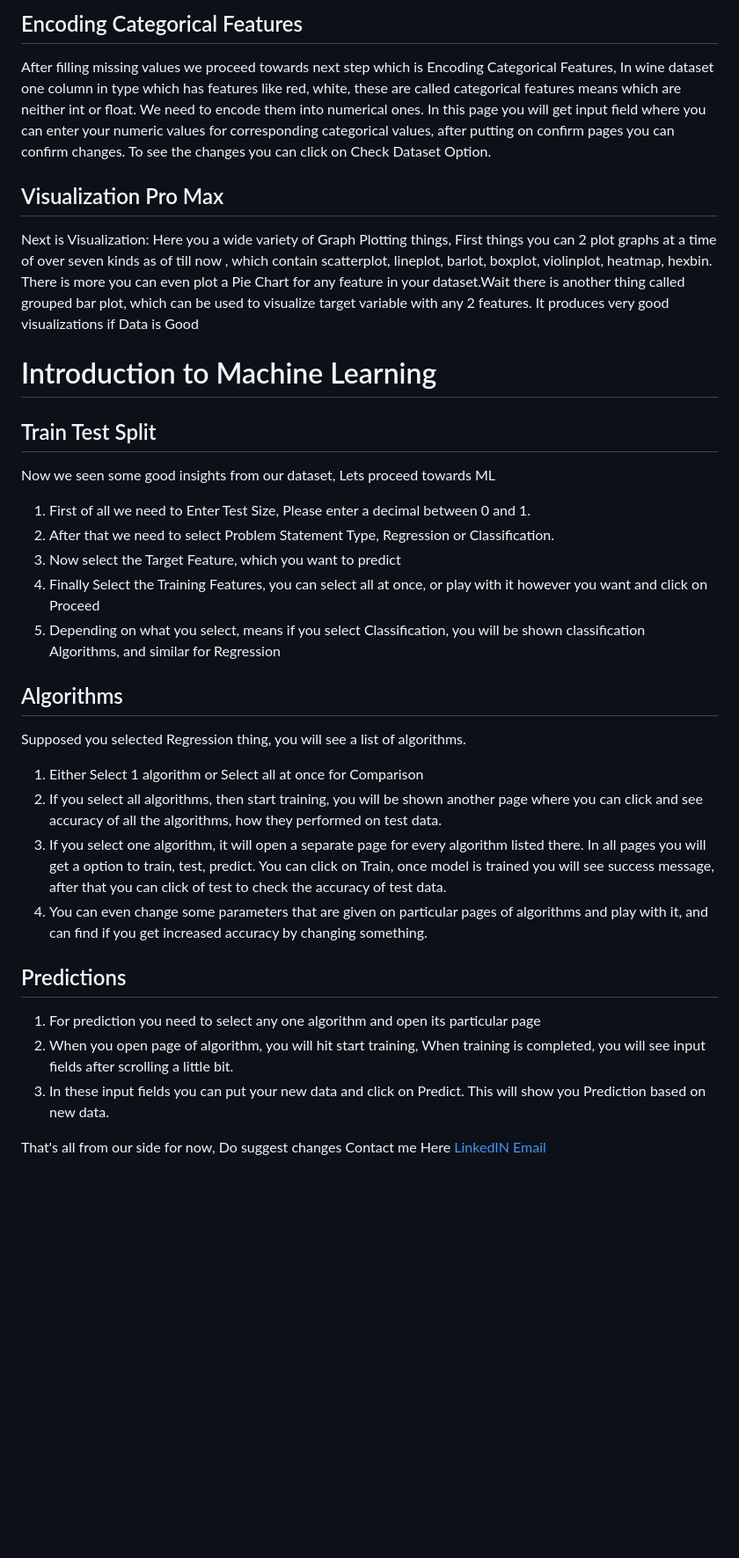
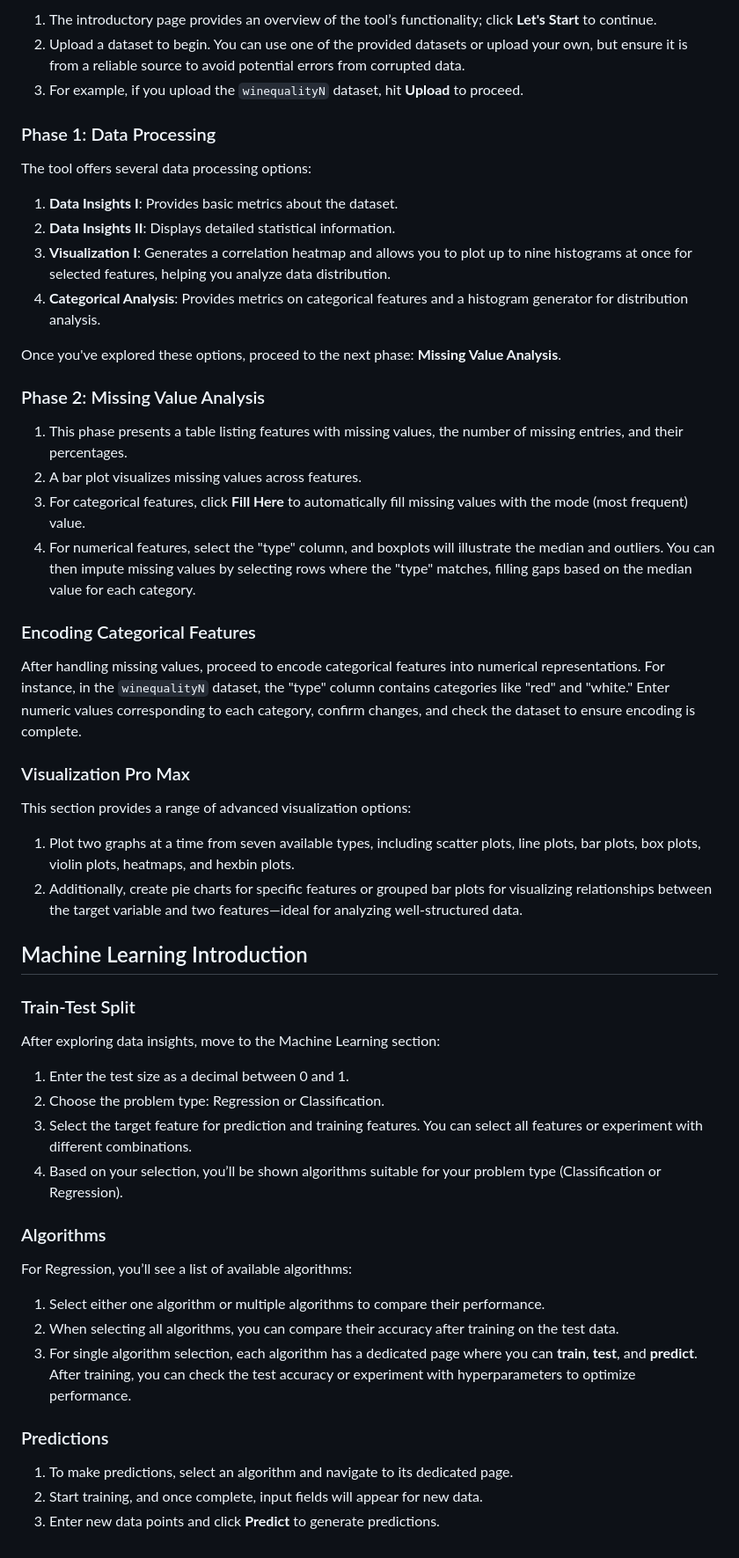
Before and after one commit to enthusiastic2003/Machine-Learning-Summer-Project, a Markdown page: README.md, the part around one of its changes. Shown at 88% size. Rendered like a GitHub page; blank space fills up the shorter version.

```diff
--- a/README.md
+++ b/README.md
@@ -39,34 +31,47 @@ Suppose you started with winequalityN dataset, hit upload and you will reach,
 
-## Encoding Categorical Features
-After filling missing values we proceed towards next step which is Encoding Categorical Features, In wine dataset one column in type which has features like red, white, these are called categorical features means which are neither int or float. We need to encode them into numerical ones. In this page you will get input field where you can enter your numeric values for corresponding categorical values, after putting on confirm pages you can confirm changes. To see the changes you can click on Check Dataset Option.
+1. The introductory page provides an overview of the tool’s functionality; click **Let's Start** to continue.
+2. Upload a dataset to begin. You can use one of the provided datasets or upload your own, but ensure it is from a reliable source to avoid potential errors from corrupted data.
+3. For example, if you upload the `winequalityN` dataset, hit **Upload** to proceed.
 
-## Visualization Pro Max
-Next is Visualization: Here you a wide variety of Graph Plotting things, First things you can 2 plot graphs at a time of over seven kinds as of till now , which contain scatterplot, lineplot, barlot, boxplot, violinplot, heatmap, hexbin. There is more you can even plot a Pie Chart for any feature in your dataset.Wait there is another thing called grouped bar plot, which can be used to visualize target variable with any 2 features. It produces very good visualizations if Data is Good
+### Phase 1: Data Processing
+The tool offers several data processing options:
+1. **Data Insights I**: Provides basic metrics about the dataset.
+2. **Data Insights II**: Displays detailed statistical information.
+3. **Visualization I**: Generates a correlation heatmap and allows you to plot up to nine histograms at once for selected features, helping you analyze data distribution.
+4. **Categorical Analysis**: Provides metrics on categorical features and a histogram generator for distribution analysis.
 
-# Introduction to Machine Learning
+Once you've explored these options, proceed to the next phase: **Missing Value Analysis**.
 
-## Train Test Split
-Now we seen some good insights from our dataset, Lets proceed towards ML
-1. First of all we need to Enter Test Size, Please enter a decimal between 0 and 1.
-2. After that we need to select Problem Statement Type, Regression or Classification.
-3. Now select the Target Feature, which you want to predict
-4. Finally Select the Training Features, you can select all at once, or play with it however you want and click on Proceed
-5. Depending on what you select, means if you select Classification, you will be shown classification Algorithms, and similar for Regression
+### Phase 2: Missing Value Analysis
+1. This phase presents a table listing features with missing values, the number of missing entries, and their percentages.
+2. A bar plot visualizes missing values across features.
+3. For categorical features, click **Fill Here** to automatically fill missing values with the mode (most frequent) value.
+4. For numerical features, select the "type" column, and boxplots will illustrate the median and outliers. You can then impute missing values by selecting rows where the "type" matches, filling gaps based on the median value for each category.
 
-## Algorithms
-Supposed you selected Regression thing, you will see a list of algorithms.
-1. Either Select 1 algorithm or Select all at once for Comparison
-2. If you select all algorithms, then start training, you will be shown another page where you can click and see accuracy of all the algorithms, how they performed on test data.
-3. If you select one algorithm, it will open a separate page for every algorithm listed there. In all pages you will get a option to train, test, predict. You can click on Train, once model is trained you will see success message, after that you can click of test to check the accuracy of test data.
-4. You can even change some parameters that are given on particular pages of algorithms and play with it, and can find if you get increased accuracy by changing something.
+### Encoding Categorical Features
+After handling missing values, proceed to encode categorical features into numerical representations. For instance, in the `winequalityN` dataset, the "type" column contains categories like "red" and "white." Enter numeric values corresponding to each category, confirm changes, and check the dataset to ensure encoding is complete.
 
-## Predictions
-1. For prediction you need to select any one algorithm and open its particular page
-2. When you open page of algorithm, you will hit start training, When training is completed, you will see input fields after scrolling a little bit.
-3. In these input fields you can put your new data and click on Predict. This will show you Prediction based on new data.
+### Visualization Pro Max
+This section provides a range of advanced visualization options:
+1. Plot two graphs at a time from seven available types, including scatter plots, line plots, bar plots, box plots, violin plots, heatmaps, and hexbin plots.
+2. Additionally, create pie charts for specific features or grouped bar plots for visualizing relationships between the target variable and two features—ideal for analyzing well-structured data.
 
+## Machine Learning Introduction
 
-That's all from our side for now, Do suggest changes
-Contact me Here
-[LinkedIN](https://www.linkedin.com/in/ayushrainaiisc/)
-[Email](ayushraina@iisc.ac.in)
+### Train-Test Split
+After exploring data insights, move to the Machine Learning section:
+1. Enter the test size as a decimal between 0 and 1.
+2. Choose the problem type: Regression or Classification.
+3. Select the target feature for prediction and training features. You can select all features or experiment with different combinations.
+4. Based on your selection, you’ll be shown algorithms suitable for your problem type (Classification or Regression).
+
+### Algorithms
+For Regression, you’ll see a list of available algorithms:
+1. Select either one algorithm or multiple algorithms to compare their performance.
+2. When selecting all algorithms, you can compare their accuracy after training on the test data.
+3. For single algorithm selection, each algorithm has a dedicated page where you can **train**, **test**, and **predict**. After training, you can check the test accuracy or experiment with hyperparameters to optimize performance.
+
+### Predictions
+1. To make predictions, select an algorithm and navigate to its dedicated page.
+2. Start training, and once complete, input fields will appear for new data.
+3. Enter new data points and click **Predict** to generate predictions.
```
Also changed, not shown: other parts of README.md (+19 -27 lines).
